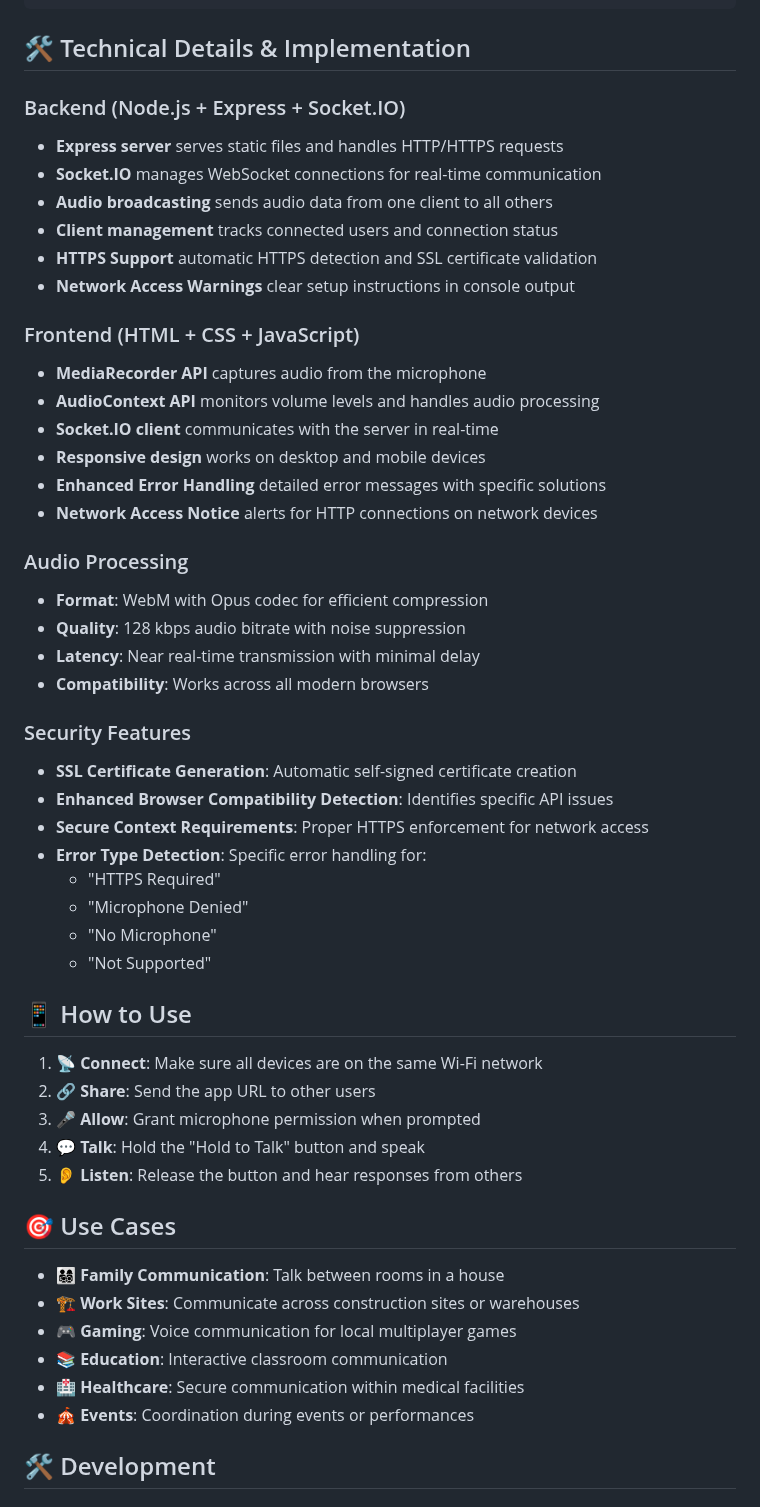
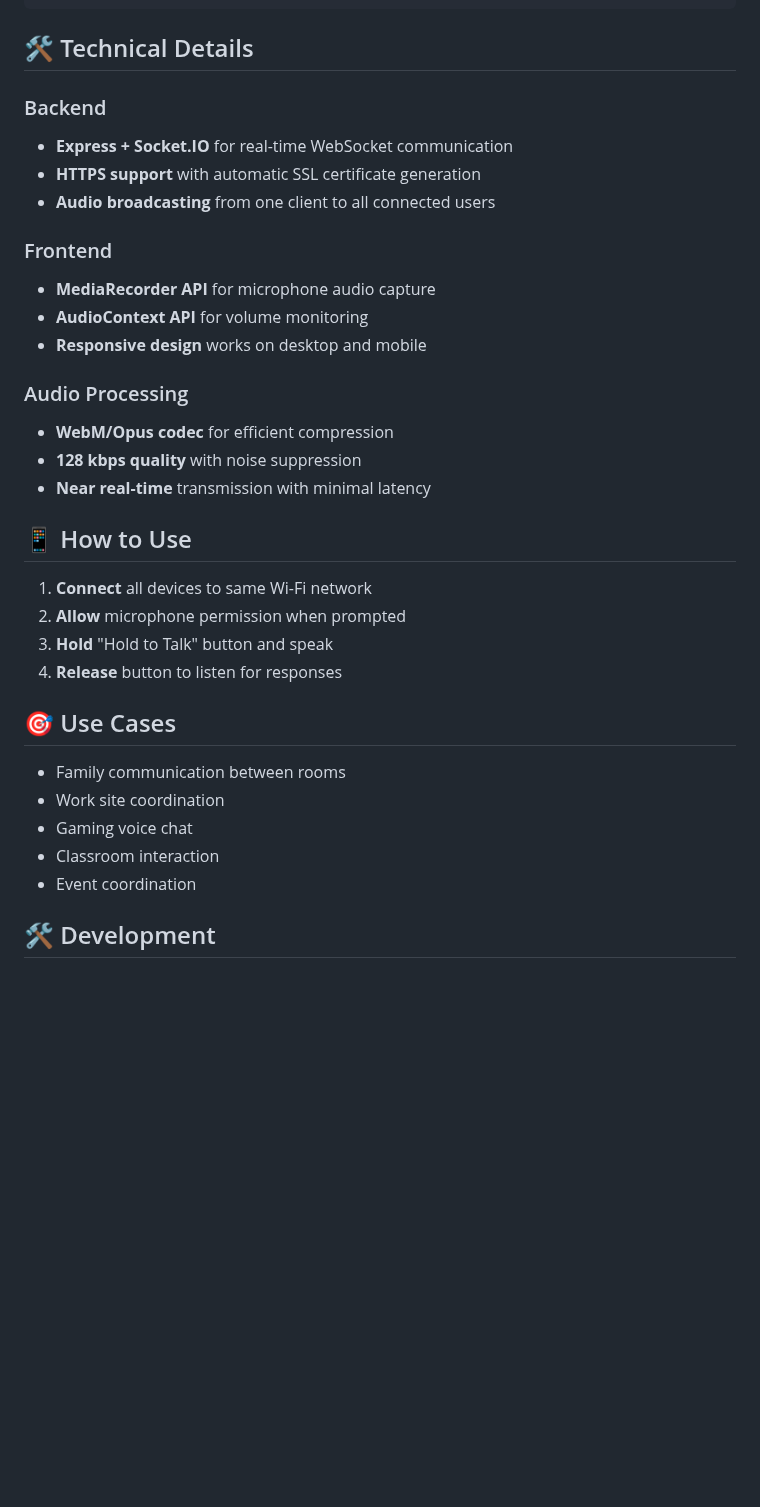
Before and after one commit to kamalarnav04/PushTalk, a Markdown page: README.md, the part around one of its changes. GitHub-like rendering; blank space fills up the shorter version.

````diff
--- a/README.md
+++ b/README.md
@@ -107,57 +107,37 @@ PushTalk/
 └── Instruction.txt       ← Original build instructions
 ```
 
-## 🛠️ Technical Details & Implementation
+## 🛠️ Technical Details
 
-### Backend (Node.js + Express + Socket.IO)
-- **Express server** serves static files and handles HTTP/HTTPS requests
-- **Socket.IO** manages WebSocket connections for real-time communication
-- **Audio broadcasting** sends audio data from one client to all others
-- **Client management** tracks connected users and connection status
-- **HTTPS Support** automatic HTTPS detection and SSL certificate validation
-- **Network Access Warnings** clear setup instructions in console output
+### Backend
+- **Express + Socket.IO** for real-time WebSocket communication
+- **HTTPS support** with automatic SSL certificate generation
+- **Audio broadcasting** from one client to all connected users
 
-### Frontend (HTML + CSS + JavaScript)
-- **MediaRecorder API** captures audio from the microphone
-- **AudioContext API** monitors volume levels and handles audio processing
-- **Socket.IO client** communicates with the server in real-time
-- **Responsive design** works on desktop and mobile devices
-- **Enhanced Error Handling** detailed error messages with specific solutions
-- **Network Access Notice** alerts for HTTP connections on network devices
+### Frontend
+- **MediaRecorder API** for microphone audio capture
+- **AudioContext API** for volume monitoring
+- **Responsive design** works on desktop and mobile
 
 ### Audio Processing
-- **Format**: WebM with Opus codec for efficient compression
-- **Quality**: 128 kbps audio bitrate with noise suppression
-- **Latency**: Near real-time transmission with minimal delay
-- **Compatibility**: Works across all modern browsers
-
-### Security Features
-- **SSL Certificate Generation**: Automatic self-signed certificate creation
-- **Enhanced Browser Compatibility Detection**: Identifies specific API issues
-- **Secure Context Requirements**: Proper HTTPS enforcement for network access
-- **Error Type Detection**: Specific error handling for:
-  - "HTTPS Required"
-  - "Microphone Denied"
-  - "No Microphone"
-  - "Not Supported"
+- **WebM/Opus codec** for efficient compression
+- **128 kbps quality** with noise suppression
+- **Near real-time** transmission with minimal latency
 
 ## 📱 How to Use
 
-1. **📡 Connect**: Make sure all devices are on the same Wi-Fi network
-2. **🔗 Share**: Send the app URL to other users
-3. **🎤 Allow**: Grant microphone permission when prompted
-4. **💬 Talk**: Hold the "Hold to Talk" button and speak
-5. **👂 Listen**: Release the button and hear responses from others
-
+1. **Connect** all devices to same Wi-Fi network
+2. **Allow** microphone permission when prompted
+3. **Hold** "Hold to Talk" button and speak
+4. **Release** button to listen for responses
 
 ## 🎯 Use Cases
 
-- **👨‍👩‍👧‍👦 Family Communication**: Talk between rooms in a house
-- **🏗️ Work Sites**: Communicate across construction sites or warehouses
-- **🎮 Gaming**: Voice communication for local multiplayer games
-- **📚 Education**: Interactive classroom communication
-- **🏥 Healthcare**: Secure communication within medical facilities
-- **🎪 Events**: Coordination during events or performances
+- Family communication between rooms
+- Work site coordination
+- Gaming voice chat
+- Classroom interaction
+- Event coordination
 
 ## 🛠️ Development
 
````
Also changed, not shown: other parts of README.md (+3 -15 lines).
